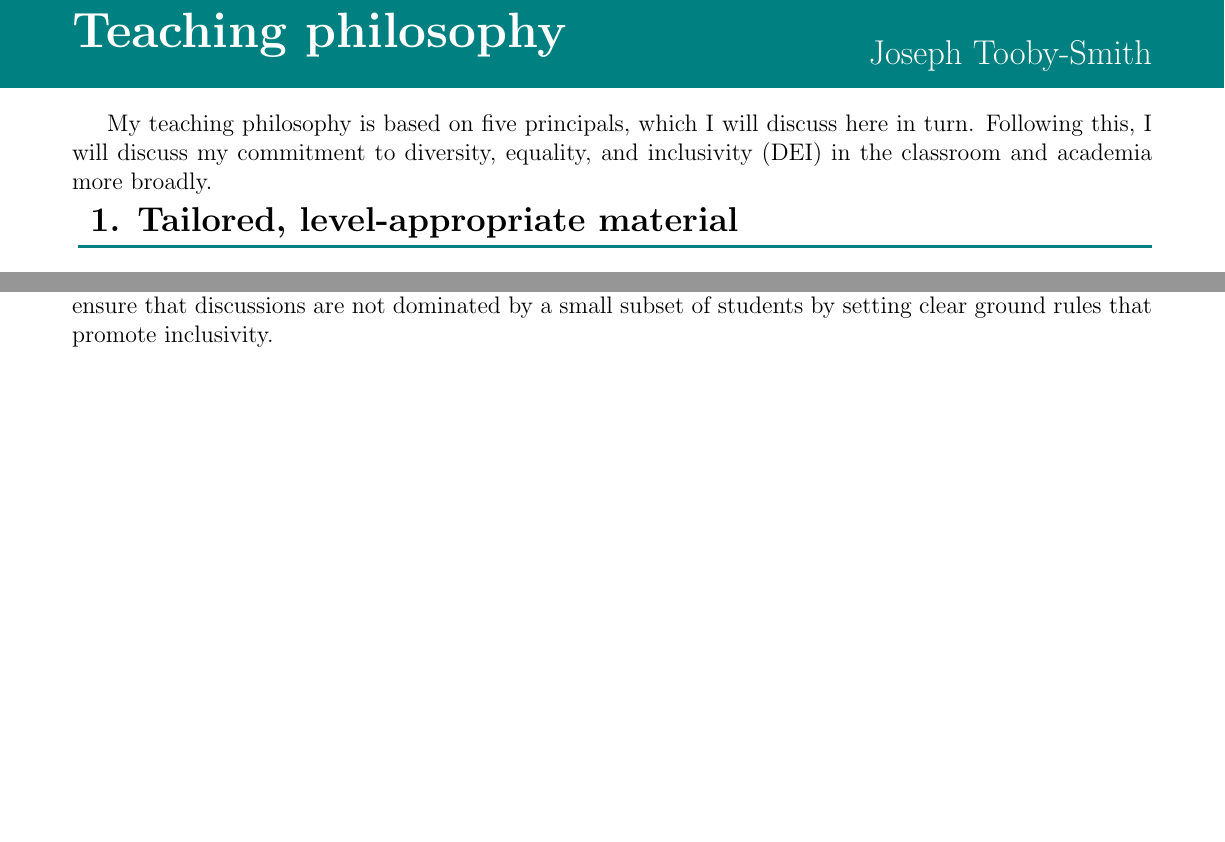
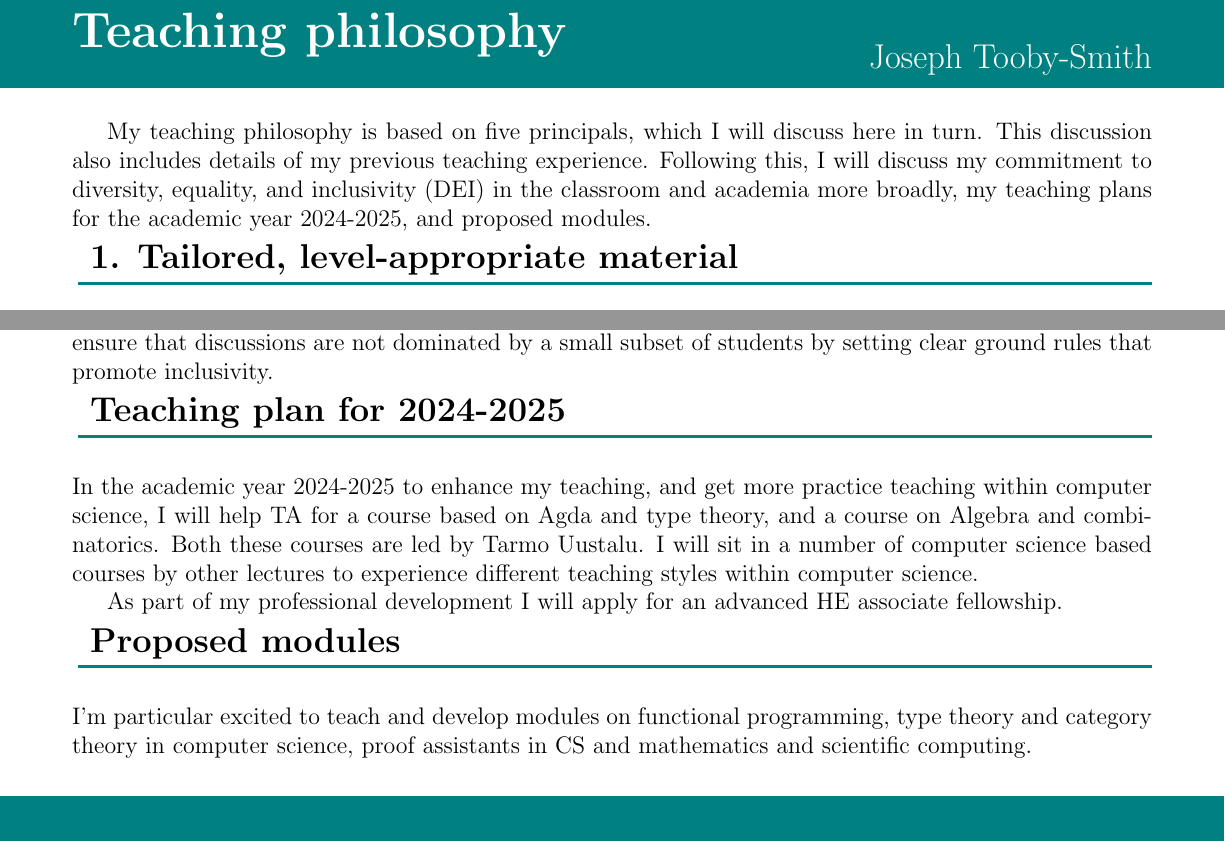
Before and after one commit to jstoobysmith/jstoobysmith, a LaTeX document (TeachingPhilosophy/TeachingPhilosophy.tex): two parts of pages 1 and 2 of 2, joined at a grey line, cut so that both start at the same text. Compiled offline with pdfLaTeX.

Commit message:
feat: Update teaching philosophy

```diff
--- a/TeachingPhilosophy/TeachingPhilosophy.tex
+++ b/TeachingPhilosophy/TeachingPhilosophy.tex
@@ -77,7 +77,8 @@
 \end{flushright}
 \vspace{0.4cm}
 
-My teaching philosophy is based on five principals, which I will discuss here in turn. Following this, I will discuss my commitment to diversity, equality, and inclusivity (DEI) in the classroom and academia more broadly.
+My teaching philosophy is based on five principals, which I will discuss here in turn. This discussion also includes details of my previous teaching experience. Following this, I will discuss my commitment to diversity, equality, and inclusivity (DEI) in the classroom and academia more broadly, my teaching plans for the
+academic year 2024-2025, and proposed modules.
 
 %%%%%%%%%
 \customtitle{1. Tailored, level-appropriate material}
@@ -134,7 +135,18 @@ The second example is my work in improving accessibility in academia.
 
 In the classroom, I believe it is vital to establish clear expectations at the start of the course regarding student participation and my role as an instructor. Moreover, during active learning sessions, I aim to ensure that discussions are not dominated by a small subset of students by setting clear ground rules that promote inclusivity.
 
+%%%%%%%%%
+\customtitle{Teaching plan for 2024-2025}
+%%%%%%%%%
+In the academic year 2024-2025 to enhance my teaching, and get more practice teaching within computer science, I will help TA for a course based on Agda and type theory, and a course on Algebra and combinatorics. Both these courses are led by Tarmo Uustalu. I will sit in a number of computer science based courses by other lectures to experience different teaching styles within computer science.
 
+As part of my professional development I will apply for an advanced HE associate fellowship.
+
+ %%%%%%%%%
+\customtitle{Proposed modules}
+%%%%%%%%%
+
+I'm particular excited to teach  and develop modules on functional programming,  type theory and category theory in computer science,  proof assistants in CS and mathematics and scientific computing.
 %%%%%%%%%
 %\begingroup
 %\renewcommand{\section}[2]{}%
```
Also changed, not shown: TeachingPhilosophy/TeachingPhilosophy.pdf.
